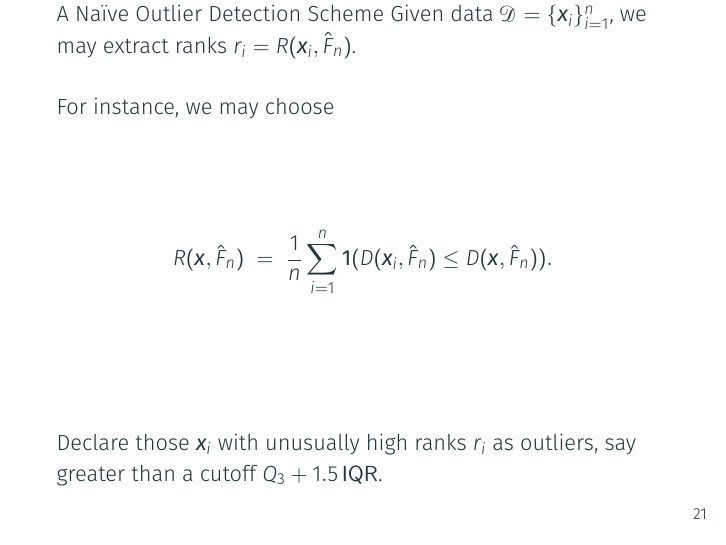
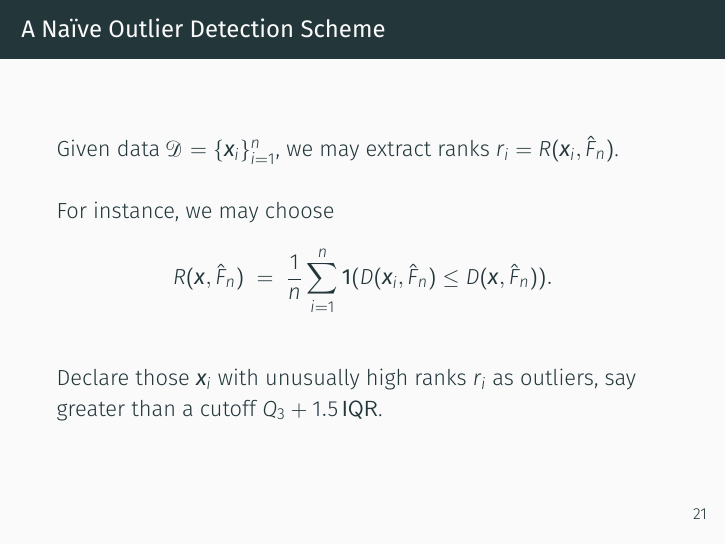
Before and after one commit to sahasatvik/ms-thesis, LaTeX slides (presentation.tex): page 27 of 65. The pictures show the PDF file presentation.pdf that the author committed with the source.

Commit message:
Fixed typo

```diff
--- a/presentation.tex
+++ b/presentation.tex
@@ -464,7 +464,7 @@
 
     \section{Outlier Detection for Functional Data}
 
-    \begin{Frame}{A Na\"ive Outlier Detection Scheme}
+    \begin{frame}{A Na\"ive Outlier Detection Scheme}
         Given data $\mathscr{D} = \{\vx_i\}_{i = 1}^n$, we may extract ranks
         $r_i = R(\vx_i, \hat{F}_n)$.
 
```
Also changed, not shown: presentation.pdf.
